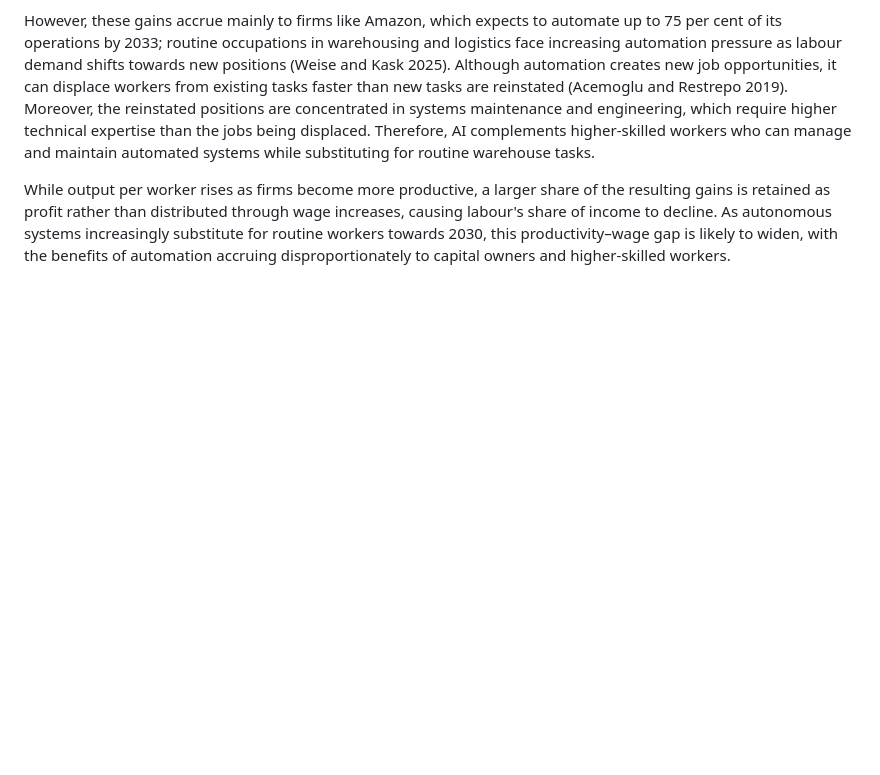
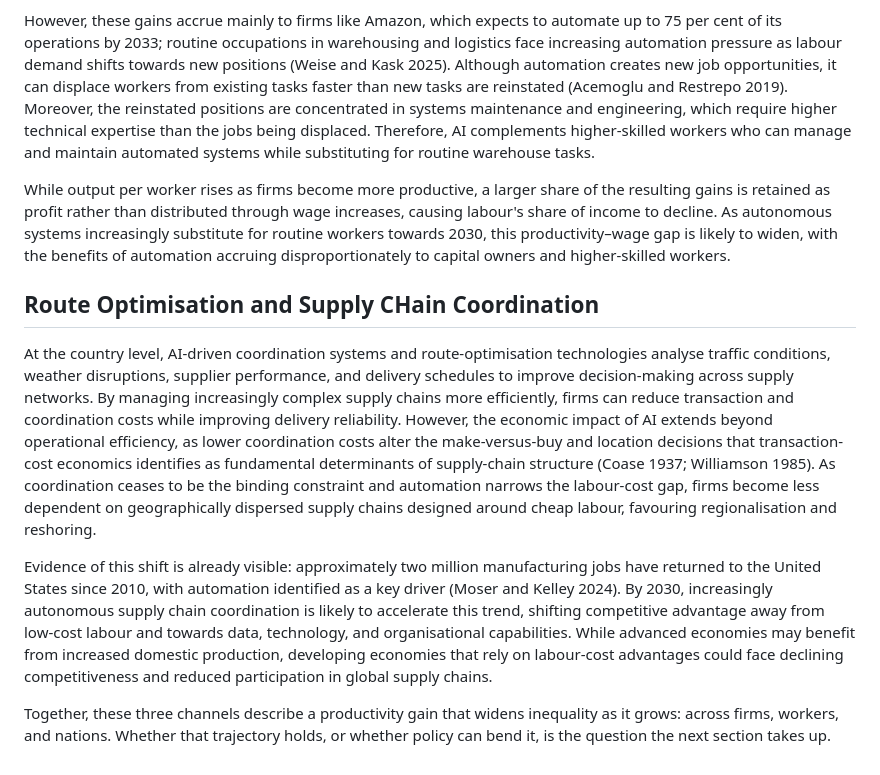
Before and after one commit to idenng0412/econ1626_ai-future-forecast, a Markdown page: forecast.md, the part around the change. Rendered like a GitHub page; blank space fills up the shorter version.

```diff
--- a/forecast.md
+++ b/forecast.md
@@ -22,3 +22,12 @@ At the operational level, AI-powered robotics and computer vision systems are in
 However, these gains accrue mainly to firms like Amazon, which expects to automate up to 75 per cent of its operations by 2033; routine occupations in warehousing and logistics face increasing automation pressure as labour demand shifts towards new positions (Weise and Kask 2025). Although automation creates new job opportunities, it can displace workers from existing tasks faster than new tasks are reinstated (Acemoglu and Restrepo 2019). Moreover, the reinstated positions are concentrated in systems maintenance and engineering, which require higher technical expertise than the jobs being displaced. Therefore, AI complements higher-skilled workers who can manage and maintain automated systems while substituting for routine warehouse tasks.
 
 While output per worker rises as firms become more productive, a larger share of the resulting gains is retained as profit rather than distributed through wage increases, causing labour's share of income to decline. As autonomous systems increasingly substitute for routine workers towards 2030, this productivity–wage gap is likely to widen, with the benefits of automation accruing disproportionately to capital owners and higher-skilled workers.
+
+## Route Optimisation and Supply CHain Coordination
+
+At the country level, AI-driven coordination systems and route-optimisation technologies analyse traffic conditions, weather disruptions, supplier performance, and delivery schedules to improve decision-making across supply networks. By managing increasingly complex supply chains more efficiently, firms can reduce transaction and coordination costs while improving delivery reliability.
+However, the economic impact of AI extends beyond operational efficiency, as lower coordination costs alter the make-versus-buy and location decisions that transaction-cost economics identifies as fundamental determinants of supply-chain structure (Coase 1937; Williamson 1985). As coordination ceases to be the binding constraint and automation narrows the labour-cost gap, firms become less dependent on geographically dispersed supply chains designed around cheap labour, favouring regionalisation and reshoring.
+
+Evidence of this shift is already visible: approximately two million manufacturing jobs have returned to the United States since 2010, with automation identified as a key driver (Moser and Kelley 2024). By 2030, increasingly autonomous supply chain coordination is likely to accelerate this trend, shifting competitive advantage away from low-cost labour and towards data, technology, and organisational capabilities. While advanced economies may benefit from increased domestic production, developing economies that rely on labour-cost advantages could face declining competitiveness and reduced participation in global supply chains.
+
+Together, these three channels describe a productivity gain that widens inequality as it grows: across firms, workers, and nations. Whether that trajectory holds, or whether policy can bend it, is the question the next section takes up.
```
